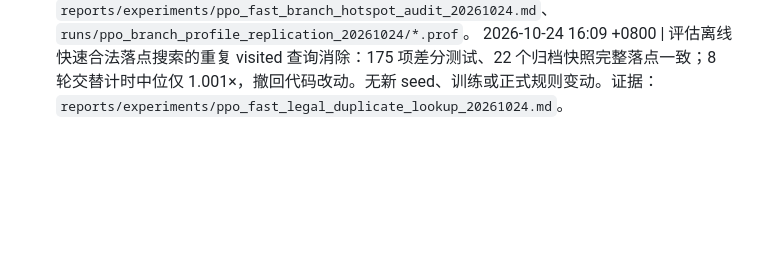
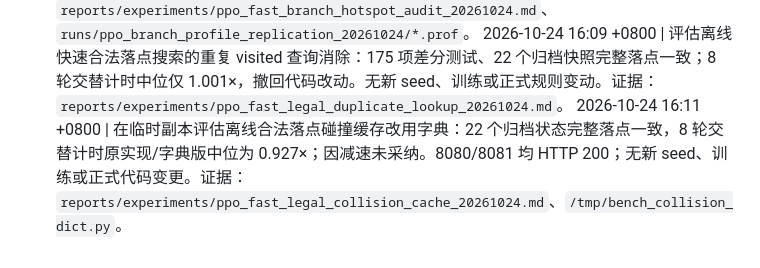
Before and after one commit to u-wyh/tetris-ai-benchmark, a Markdown page: OPERATIONS.md, the part around the change. GitHub-like rendering; blank space fills up the shorter version.

Commit message:
Record collision cache benchmark negative result

```diff
--- a/OPERATIONS.md
+++ b/OPERATIONS.md
@@ -367,3 +367,4 @@
 2026-10-24 16:04 +0800 | 评测合法落点预位移掩码实验：175 项差分测试与 22 个归档快照完整落点比较通过；6 轮配对函数计时中位仅 1.011×，撤回实现并记录负结果。首次恢复快照因环境上限不匹配被拒绝，修正基准环境后完成；8080/8081 均 HTTP 200。无新 seed、训练或正式 Core/模型改动。证据：`reports/experiments/ppo_fast_legal_shifted_masks_20261024.md`。
 2026-10-24 16:06 +0800 | 对既有三个独立 episode 的 PPO 反事实分支 cProfile 原件做只读热点细分；`_branch` 自身约占合法落点累计耗时 55%，碰撞和旋转各约 10%。未重跑评测、训练或修改代码；证据：`reports/experiments/ppo_fast_branch_hotspot_audit_20261024.md`、`runs/ppo_branch_profile_replication_20261024/*.prof`。
 2026-10-24 16:09 +0800 | 评估离线快速合法落点搜索的重复 visited 查询消除：175 项差分测试、22 个归档快照完整落点一致；8 轮交替计时中位仅 1.001×，撤回代码改动。无新 seed、训练或正式规则变动。证据：`reports/experiments/ppo_fast_legal_duplicate_lookup_20261024.md`。
+2026-10-24 16:11 +0800 | 在临时副本评估离线合法落点碰撞缓存改用字典：22 个归档状态完整落点一致，8 轮交替计时原实现/字典版中位为 0.927×；因减速未采纳。8080/8081 均 HTTP 200；无新 seed、训练或正式代码变更。证据：`reports/experiments/ppo_fast_legal_collision_cache_20261024.md`、`/tmp/bench_collision_dict.py`。
```
Also changed, not shown: reports/experiments/ppo_fast_legal_collision_cache_20261024.md (added, +7 -0 lines).
